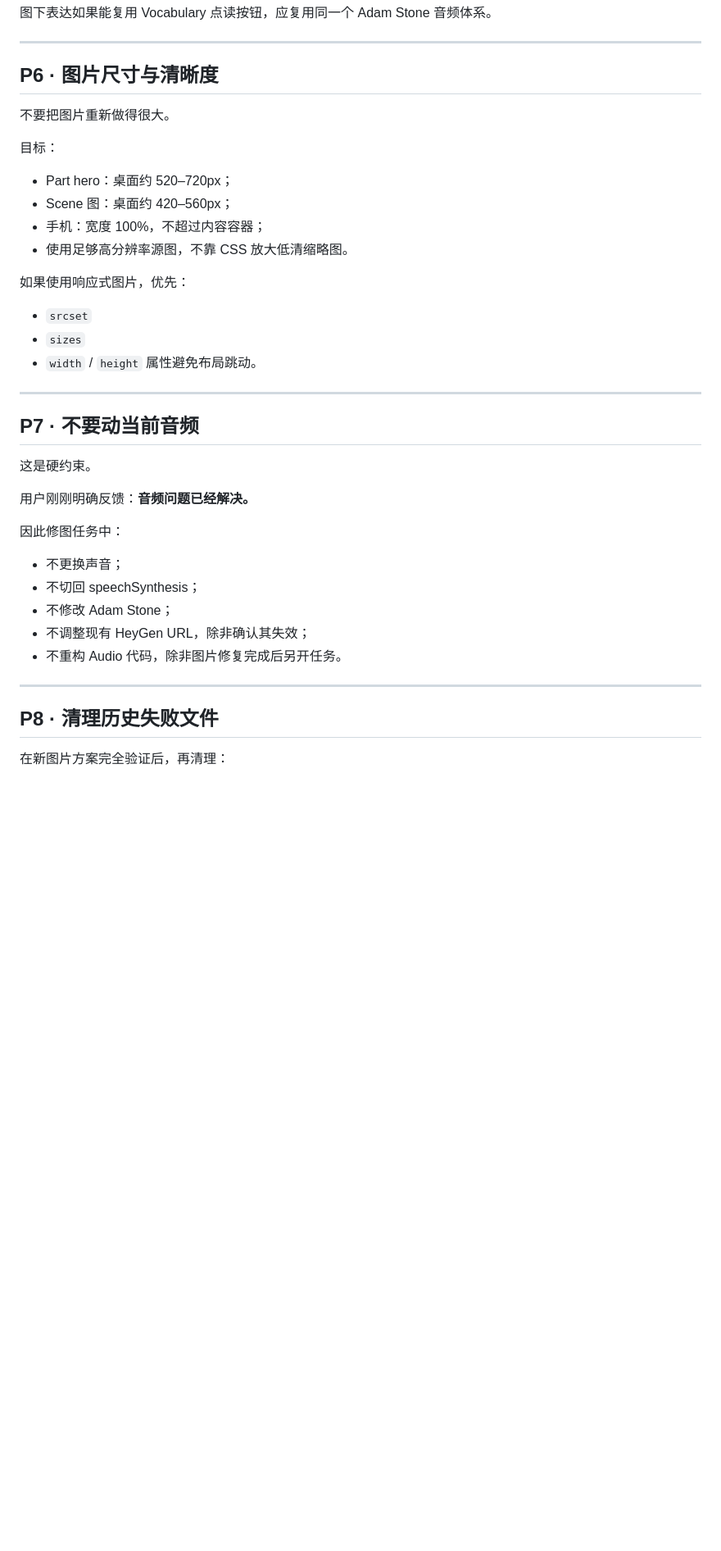
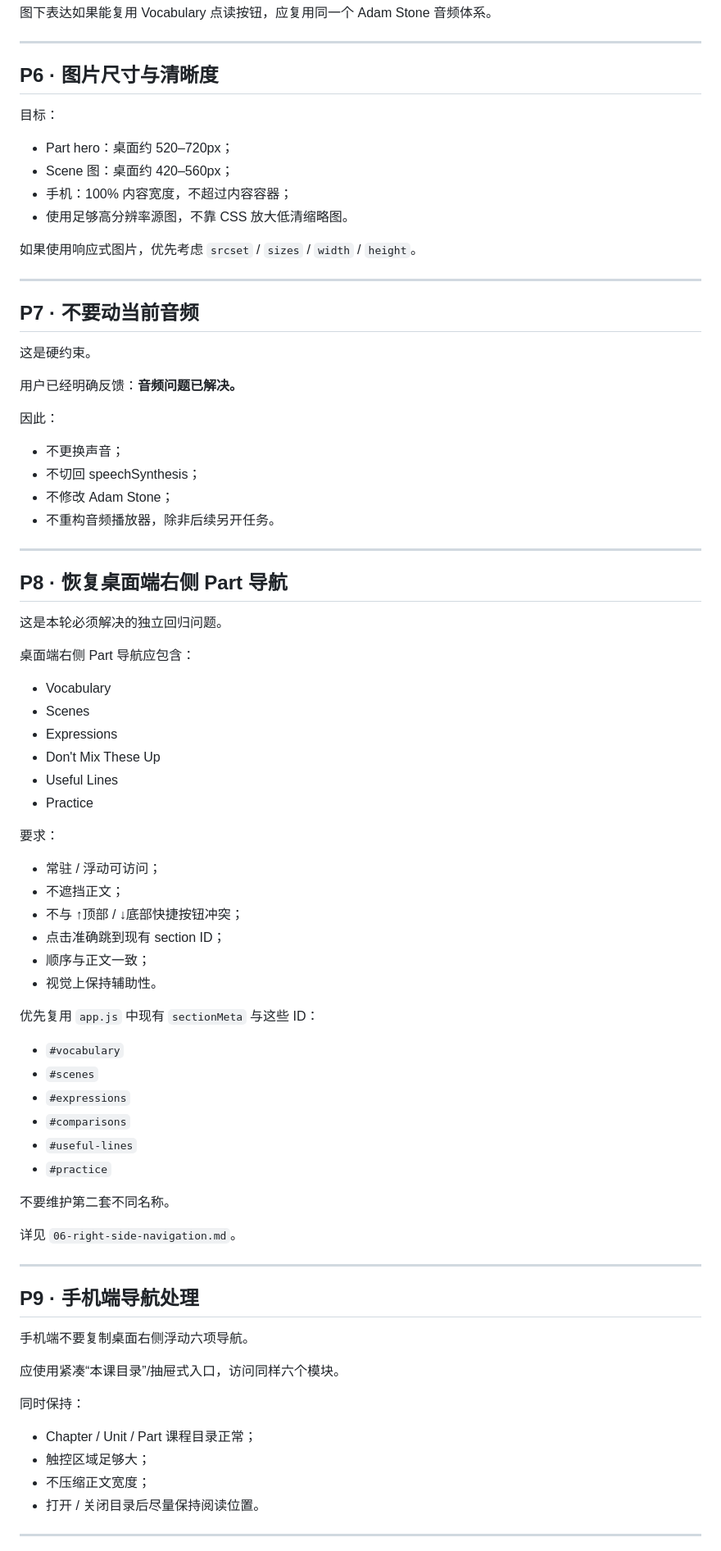
Before and after one commit to clairearc/Daily-American-English, a Markdown page: docs/codex-handoff/04-next-steps.md, the part around one of its changes. Shown at 82% size. Drawn GitHub-style; blank space fills up the shorter version.

Commit message:
Add right-side navigation restoration to next steps

```diff
--- a/docs/codex-handoff/04-next-steps.md
+++ b/docs/codex-handoff/04-next-steps.md
@@ -170,20 +150,14 @@ Scene：
 
 ## P6 · 图片尺寸与清晰度
 
-不要把图片重新做得很大。
-
 目标：
 
 - Part hero：桌面约 520–720px；
 - Scene 图：桌面约 420–560px；
-- 手机：宽度 100%，不超过内容容器；
+- 手机：100% 内容宽度，不超过内容容器；
 - 使用足够高分辨率源图，不靠 CSS 放大低清缩略图。
 
-如果使用响应式图片，优先：
-
-- `srcset`
-- `sizes`
-- `width` / `height` 属性避免布局跳动。
+如果使用响应式图片，优先考虑 `srcset` / `sizes` / `width` / `height`。
 
 ---
 
@@ -191,18 +165,66 @@ Scene：
 
 这是硬约束。
 
-用户刚刚明确反馈：**音频问题已经解决。**
+用户已经明确反馈：**音频问题已解决。**
 
-因此修图任务中：
+因此：
 
 - 不更换声音；
 - 不切回 speechSynthesis；
 - 不修改 Adam Stone；
-- 不调整现有 HeyGen URL，除非确认其失效；
-- 不重构 Audio 代码，除非图片修复完成后另开任务。
+- 不重构音频播放器，除非后续另开任务。
 
 ---
 
-## P8 · 清理历史失败文件
+## P8 · 恢复桌面端右侧 Part 导航
 
-在新图片方案完全验证后，再清理：
+这是本轮必须解决的独立回归问题。
+
+桌面端右侧 Part 导航应包含：
+
+- Vocabulary
+- Scenes
+- Expressions
+- Don't Mix These Up
+- Useful Lines
+- Practice
+
+要求：
+
+- 常驻 / 浮动可访问；
+- 不遮挡正文；
+- 不与 ↑顶部 / ↓底部快捷按钮冲突；
+- 点击准确跳到现有 section ID；
+- 顺序与正文一致；
+- 视觉上保持辅助性。
+
+优先复用 `app.js` 中现有 `sectionMeta` 与这些 ID：
+
+- `#vocabulary`
+- `#scenes`
+- `#expressions`
+- `#comparisons`
+- `#useful-lines`
+- `#practice`
+
+不要维护第二套不同名称。
+
+详见 `06-right-side-navigation.md`。
+
+---
+
+## P9 · 手机端导航处理
+
+手机端不要复制桌面右侧浮动六项导航。
+
+应使用紧凑“本课目录”/抽屉式入口，访问同样六个模块。
+
+同时保持：
+
+- Chapter / Unit / Part 课程目录正常；
+- 触控区域足够大；
+- 不压缩正文宽度；
+- 打开 / 关闭目录后尽量保持阅读位置。
+
+---
+
```
Also changed, not shown: other parts of docs/codex-handoff/04-next-steps.md (+51 -64 lines).
